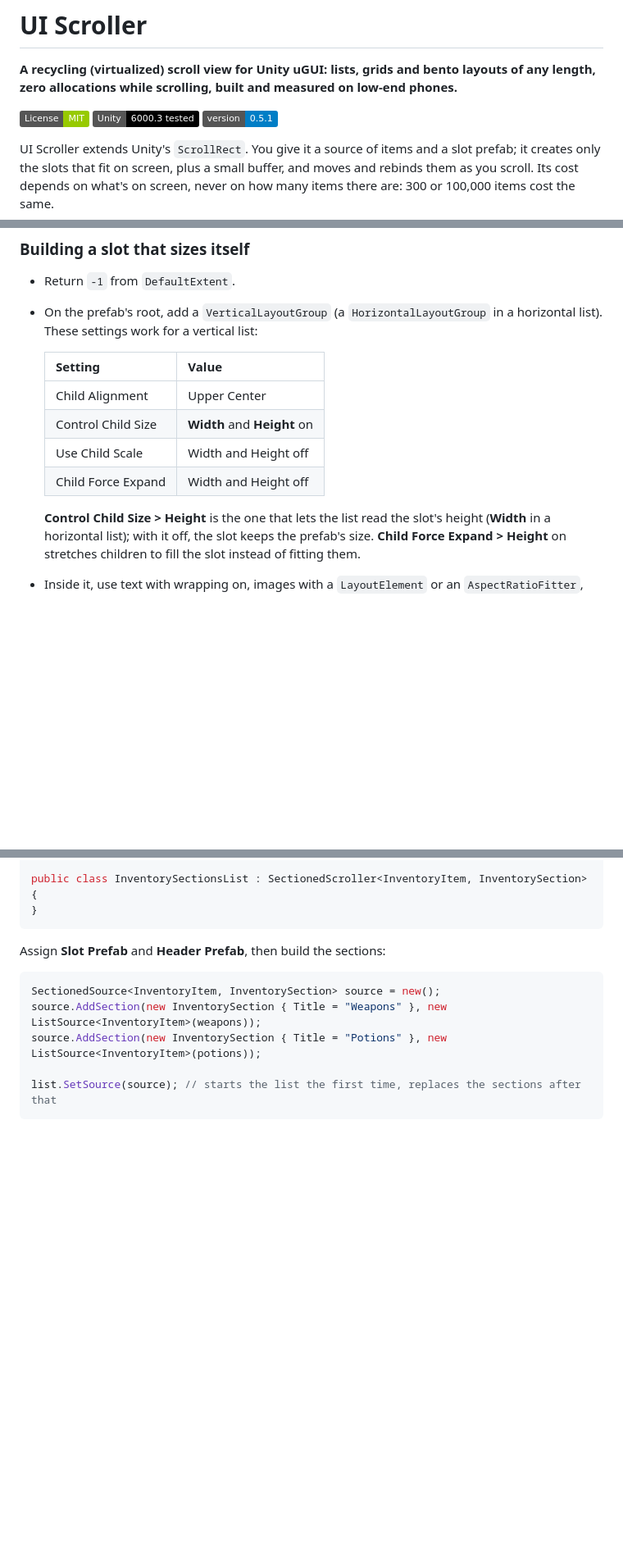
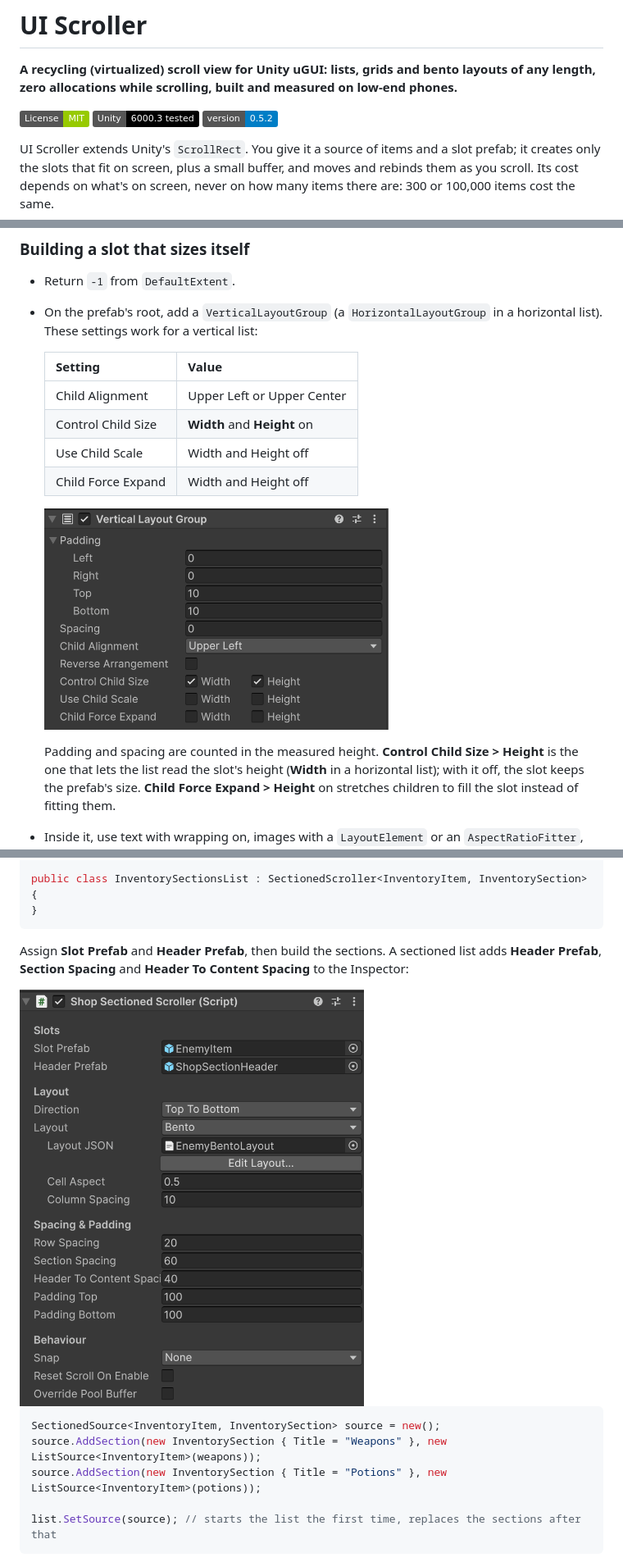
Before and after one commit to sgonzalezrozo/unity-ui-scroller, a Markdown page: README.md, 3 parts joined by grey strips. Shown at 82% size. Drawn GitHub-style; pictures changed too: Documentation~/images/measured-slot-layout-group.png (added), Documentation~/images/sectioned-inspector.png (added); badges without logos; blank space fills up the shorter version.

````diff
--- a/README.md
+++ b/README.md
@@ -4,7 +4,7 @@
 
 [![License: MIT](https://img.shields.io/badge/License-MIT-green.svg)](LICENSE)
 [![Tested on Unity 6000.3](https://img.shields.io/badge/Unity-6000.3%20tested-black?logo=unity)](#compatibility)
-[![Version 0.5.1](https://img.shields.io/badge/version-0.5.1-blue.svg)](CHANGELOG.md)
+[![Version 0.5.2](https://img.shields.io/badge/version-0.5.2-blue.svg)](CHANGELOG.md)
 
 UI Scroller extends Unity's `ScrollRect`. You give it a source of items and a slot prefab; it creates only the slots that fit on screen, plus a small buffer, and moves and rebinds them as you scroll. Its cost depends on what's on screen, never on how many items there are: 300 or 100,000 items cost the same.
 
@@ -260,11 +260,14 @@ A slot with a layout group that should grow with its content needs `-1`. With `8
 
   | Setting | Value |
   |---|---|
-  | Child Alignment | Upper Center |
+  | Child Alignment | Upper Left or Upper Center |
   | Control Child Size | **Width** and **Height** on |
   | Use Child Scale | Width and Height off |
   | Child Force Expand | Width and Height off |
 
+  <img src="Documentation~/images/measured-slot-layout-group.png" alt="A Vertical Layout Group on a measured slot: padding 10 at top and bottom, Child Alignment Upper Left, Control Child Size Width and Height on, Use Child Scale and Child Force Expand off" width="420">
+
+  Padding and spacing are counted in the measured height.
   **Control Child Size > Height** is the one that lets the list read the slot's height (**Width** in a horizontal list); with it off, the slot keeps the prefab's size. **Child Force Expand > Height** on stretches children to fill the slot instead of fitting them.
 - Inside it, use text with wrapping on, images with a `LayoutElement` or an `AspectRatioFitter`, and nested layout groups.
 - **Don't put a `ContentSizeFitter` on the root.** The list sets the root's size, and a fitter would fight it. Fitters on children are fine.
@@ -381,7 +384,9 @@ public class InventorySectionsList : SectionedScroller<InventoryItem, InventoryS
 }
 ```
 
-Assign **Slot Prefab** and **Header Prefab**, then build the sections:
+Assign **Slot Prefab** and **Header Prefab**, then build the sections. A sectioned list adds **Header Prefab**, **Section Spacing** and **Header To Content Spacing** to the Inspector:
+
+<img src="Documentation~/images/sectioned-inspector.png" alt="The Inspector of a sectioned bento list: Slot Prefab and Header Prefab, the bento layout settings, then Row Spacing, Section Spacing, Header To Content Spacing, padding, Snap, Reset Scroll On Enable and Override Pool Buffer" width="420">
 
 ```csharp
 SectionedSource<InventoryItem, InventorySection> source = new();
````
Also changed, not shown: other parts of README.md (+12 -9 lines), CHANGELOG.md (+10 -0 lines), Documentation~/images/README.md (+9 -1 lines), Documentation~/images/scroller-inspector.png (added), 6 other files.
